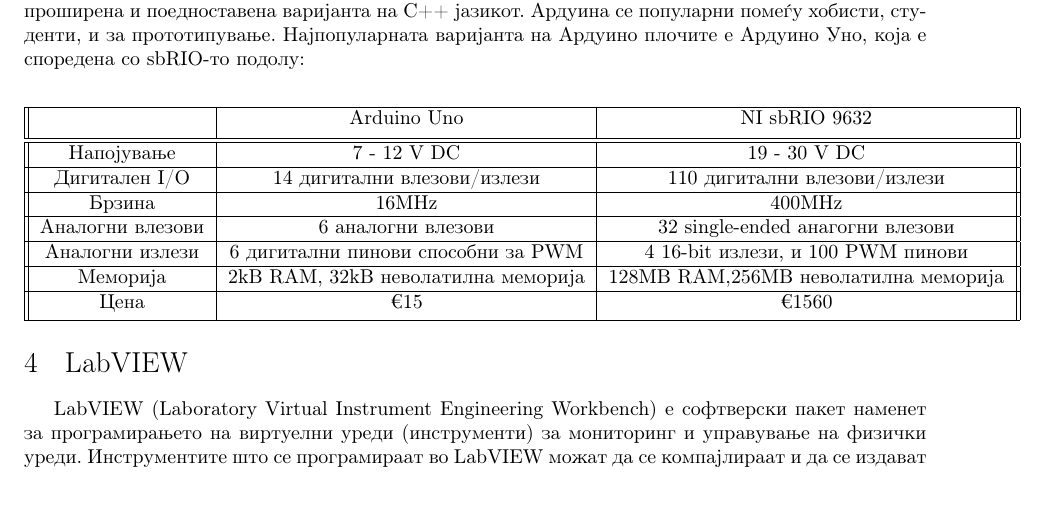
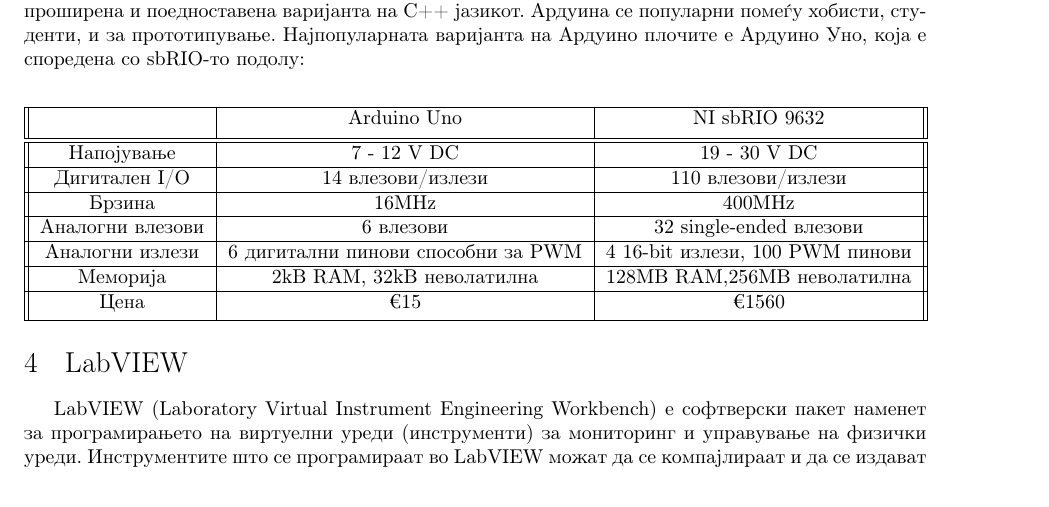
Before and after one commit to dummyMgal/Galevski-Muchev-Bachelor-Thesis, a LaTeX document (project.tex): part of page 4 of 5, cut so that both start at the same text. Compiled offline with pdfLaTeX.

Commit message:
I hope I didn't ruin things. Fixed the table

```diff
--- a/project.tex
+++ b/project.tex
@@ -70,15 +70,15 @@
 \hline \hline
 Напојување & 7 - 12 V DC & 19 - 30 V DC \\
 \hline
-Дигитален I/O & 14 дигитални влезови/излези & 110 дигитални влезови/излези \\
+Дигитален I/O & 14 влезови/излези & 110 влезови/излези \\
 \hline
 Брзина & 16MHz & 400MHz \\
 \hline
-Аналогни влезови & 6 аналогни влезови & 32 single-ended анагогни влезови \\
+Аналогни влезови & 6 влезови & 32 single-ended влезови \\
 \hline
-Аналогни излези & 6 дигитални пинови способни за PWM & 4 16-bit излези, и 100 PWM пинови \\
+Аналогни излези & 6 дигитални пинови способни за PWM & 4 16-bit излези, 100 PWM пинови \\
 \hline
-Меморија & 2kB RAM, 32kB неволатилна меморија & 128MB RAM,256MB неволатилна меморија \\
+Меморија & 2kB RAM, 32kB неволатилна & 128MB RAM,256MB неволатилна \\
 \hline
 Цена & €15 & €1560 \\ [0.5ex]
 \hline
```
Also changed, not shown: 1 other file.
